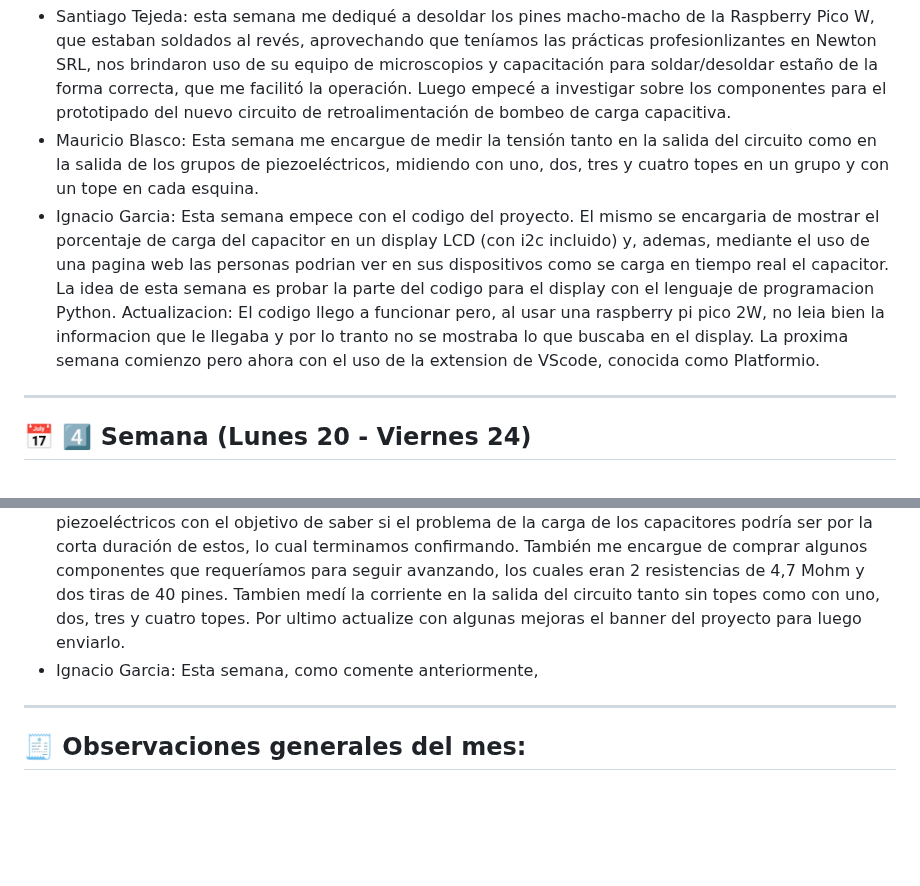
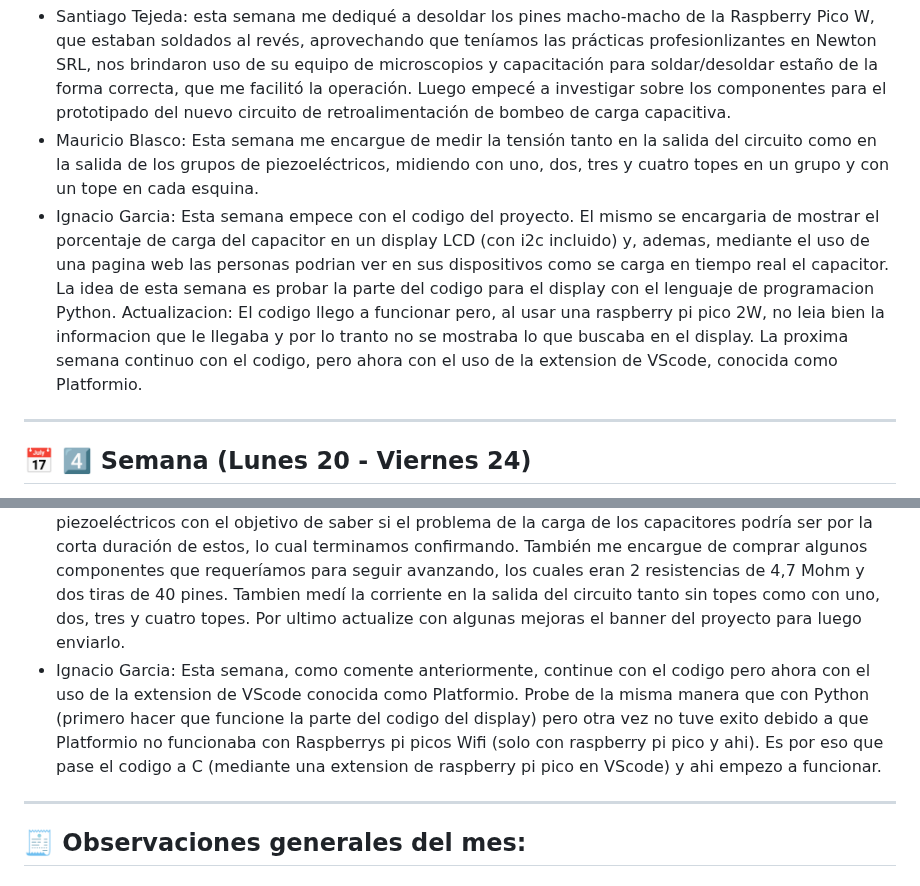
Before and after one commit to impatrq/Pleper, a Markdown page: Documentos Proyecto/Bitácora/Octubre.md, 2 parts joined by grey strips. Drawn GitHub-style; blank space fills up the shorter version.

```diff
--- a/Documentos Proyecto/Bitácora/Octubre.md
+++ b/Documentos Proyecto/Bitácora/Octubre.md
@@ -19,7 +19,7 @@
 
 -  Santiago Tejeda: esta semana me dediqué a desoldar los pines macho-macho de la Raspberry Pico W, que estaban soldados al revés, aprovechando que teníamos las prácticas profesionlizantes en Newton SRL, nos brindaron uso de su equipo de microscopios y capacitación para soldar/desoldar estaño de la forma correcta, que me facilitó la operación. Luego empecé a investigar sobre los componentes para el prototipado del nuevo circuito de retroalimentación de bombeo de carga capacitiva.
 -  Mauricio Blasco: Esta semana me encargue de medir la tensión tanto en la salida del circuito como en la salida de los grupos de piezoeléctricos, midiendo con uno, dos, tres y cuatro topes en un grupo y con un tope en cada esquina.
--  Ignacio Garcia: Esta semana empece con el codigo del proyecto. El mismo se encargaria de mostrar el porcentaje de carga del capacitor en un display LCD (con i2c incluido) y, ademas, mediante el uso de una pagina web las personas podrian ver en sus dispositivos como se carga en tiempo real el capacitor. La idea de esta semana es probar la parte del codigo para el display con el lenguaje de programacion Python. Actualizacion: El codigo llego a funcionar pero, al usar una raspberry pi pico 2W, no leia bien la informacion que le llegaba y por lo tranto no se mostraba lo que buscaba en el display. La proxima semana comienzo pero ahora con el uso de la extension de VScode, conocida como Platformio.
+-  Ignacio Garcia: Esta semana empece con el codigo del proyecto. El mismo se encargaria de mostrar el porcentaje de carga del capacitor en un display LCD (con i2c incluido) y, ademas, mediante el uso de una pagina web las personas podrian ver en sus dispositivos como se carga en tiempo real el capacitor. La idea de esta semana es probar la parte del codigo para el display con el lenguaje de programacion Python. Actualizacion: El codigo llego a funcionar pero, al usar una raspberry pi pico 2W, no leia bien la informacion que le llegaba y por lo tranto no se mostraba lo que buscaba en el display. La proxima semana continuo con el codigo, pero ahora con el uso de la extension de VScode, conocida como Platformio.
 ---
 
 ## 📅 4️⃣ Semana (Lunes 20 - Viernes 24)
@@ -27,7 +27,7 @@
 
 -  Santiago Tejeda: esta semana me dedique a investigar sobre el armado del circuito de retroalimentación para solucionar el problema de que los pulsos de la baldosa no logran ser captados por el banco de capacitores, ya que al tener una alta capacitancia y el tener un pulso de tan corto tiempo (20ms) los capacitores no logran captarlo. La solución que encontré fue una implementación de un circuito de bombeo de carga capacitiva que utiliza un capacitor pre-cargado como colchón de voltaje para maximizar la eficiencia en la captura de pulos piezoeléctricos. Logré armar el prototipo del circuito que, lentamente, carga el capacitor de 470 uF el cual proporciona la base de voltaje que posteriormente se le van a sumar el de los pulsos y así cargar el capacitor de 10.000uF, el cual daría por finalizado la etapa de carga de la baldosa.
 -  Mauricio Blasco: Esta semana me encargue de medir el tiempo de los pulsos generado por los piezoeléctricos con el objetivo de saber si el problema de la carga de los capacitores podría ser por la corta duración de estos, lo cual terminamos confirmando. También me encargue de comprar algunos componentes que requeríamos para seguir avanzando, los cuales eran 2 resistencias de 4,7 Mohm y dos tiras de 40 pines. Tambien medí la corriente en la salida del circuito tanto sin topes como con uno, dos, tres y cuatro topes. Por ultimo actualize con algunas mejoras el banner del proyecto para luego enviarlo.
--  Ignacio Garcia: Esta semana, como comente anteriormente,
+-  Ignacio Garcia: Esta semana, como comente anteriormente, continue con el codigo pero ahora con el uso de la extension de VScode conocida como Platformio. Probe de la misma manera que con Python (primero hacer que funcione la parte del codigo del display) pero otra vez no tuve exito debido a que Platformio no funcionaba con Raspberrys pi picos Wifi (solo con raspberry pi pico y ahi). Es por eso que pase el codigo a C (mediante una extension de raspberry pi pico en VScode) y ahi empezo a funcionar.
 ---
 
 🧾 **Observaciones generales del mes:**
```
